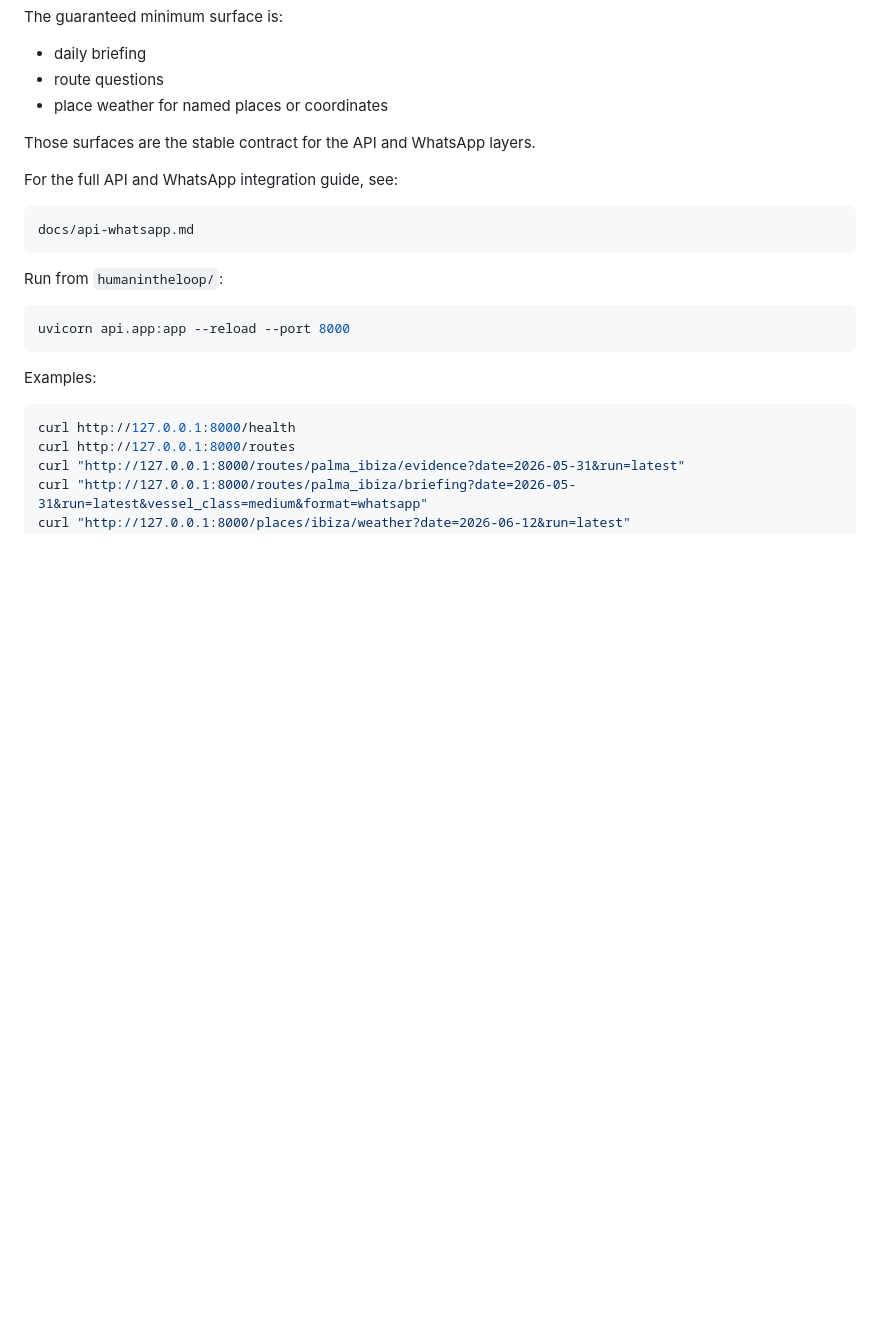
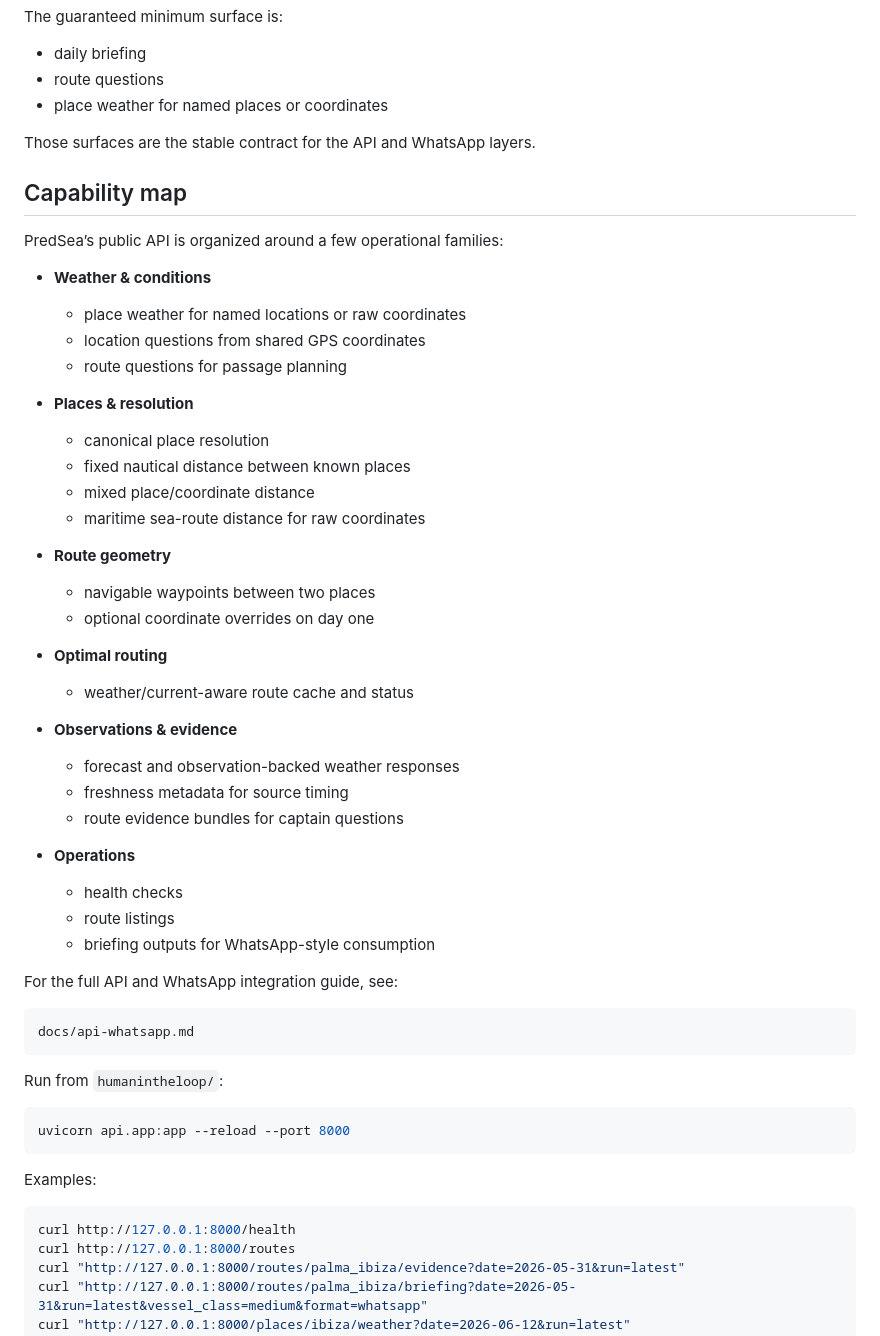
Before and after one commit to kultrip/predsea-system, a Markdown page: humanintheloop/api/README.md, the part around the change. Rendered like a GitHub page; blank space fills up the shorter version.

Commit message:
Add API capability map to README

```diff
--- a/humanintheloop/api/README.md
+++ b/humanintheloop/api/README.md
@@ -10,6 +10,38 @@ The guaranteed minimum surface is:
 - place weather for named places or coordinates
 
 Those surfaces are the stable contract for the API and WhatsApp layers.
+
+## Capability map
+
+PredSea’s public API is organized around a few operational families:
+
+- **Weather & conditions**
+  - place weather for named locations or raw coordinates
+  - location questions from shared GPS coordinates
+  - route questions for passage planning
+
+- **Places & resolution**
+  - canonical place resolution
+  - fixed nautical distance between known places
+  - mixed place/coordinate distance
+  - maritime sea-route distance for raw coordinates
+
+- **Route geometry**
+  - navigable waypoints between two places
+  - optional coordinate overrides on day one
+
+- **Optimal routing**
+  - weather/current-aware route cache and status
+
+- **Observations & evidence**
+  - forecast and observation-backed weather responses
+  - freshness metadata for source timing
+  - route evidence bundles for captain questions
+
+- **Operations**
+  - health checks
+  - route listings
+  - briefing outputs for WhatsApp-style consumption
 
 For the full API and WhatsApp integration guide, see:
 
```
